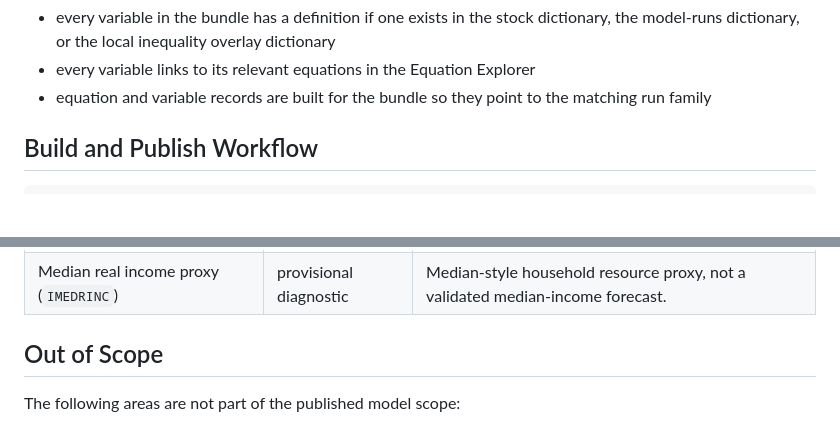
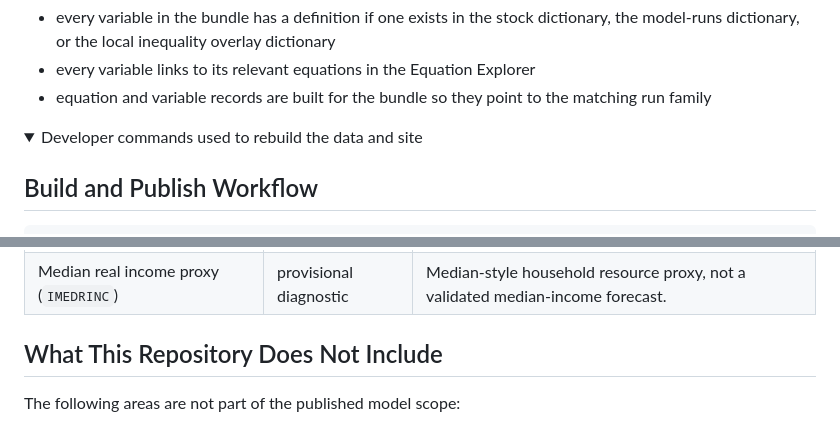
Before and after one commit to smkwray/fp-ineq, a Markdown page: README.md, 2 parts joined by grey strips. Rendered like a GitHub page; folded sections open; blank space fills up the shorter version.

```diff
--- a/README.md
+++ b/README.md
@@ -80,6 +80,9 @@ The explorer is intentionally broader than the nine scenario runs alone:
 - every variable in the bundle has a definition if one exists in the stock dictionary, the model-runs dictionary, or the local inequality overlay dictionary
 - every variable links to its relevant equations in the Equation Explorer
 - equation and variable records are built for the bundle so they point to the matching run family
+
+<details>
+<summary>Developer commands used to rebuild the data and site</summary>
 
 ## Build and Publish Workflow
 
@@ -379,7 +393,7 @@ The household Gini coefficient (`IGINIHH`) and median real income proxy (`IMEDRI
 | Household Gini coefficient (`IGINIHH`) | provisional diagnostic | Useful but too reduced-form to carry headline welfare claims. |
 | Median real income proxy (`IMEDRINC`) | provisional diagnostic | Median-style household resource proxy, not a validated median-income forecast. |
 
-## Out of Scope
+## What This Repository Does Not Include
 
 The following areas are not part of the published model scope:
 
```
Also changed, not shown: other parts of README.md (+20 -8 lines).
